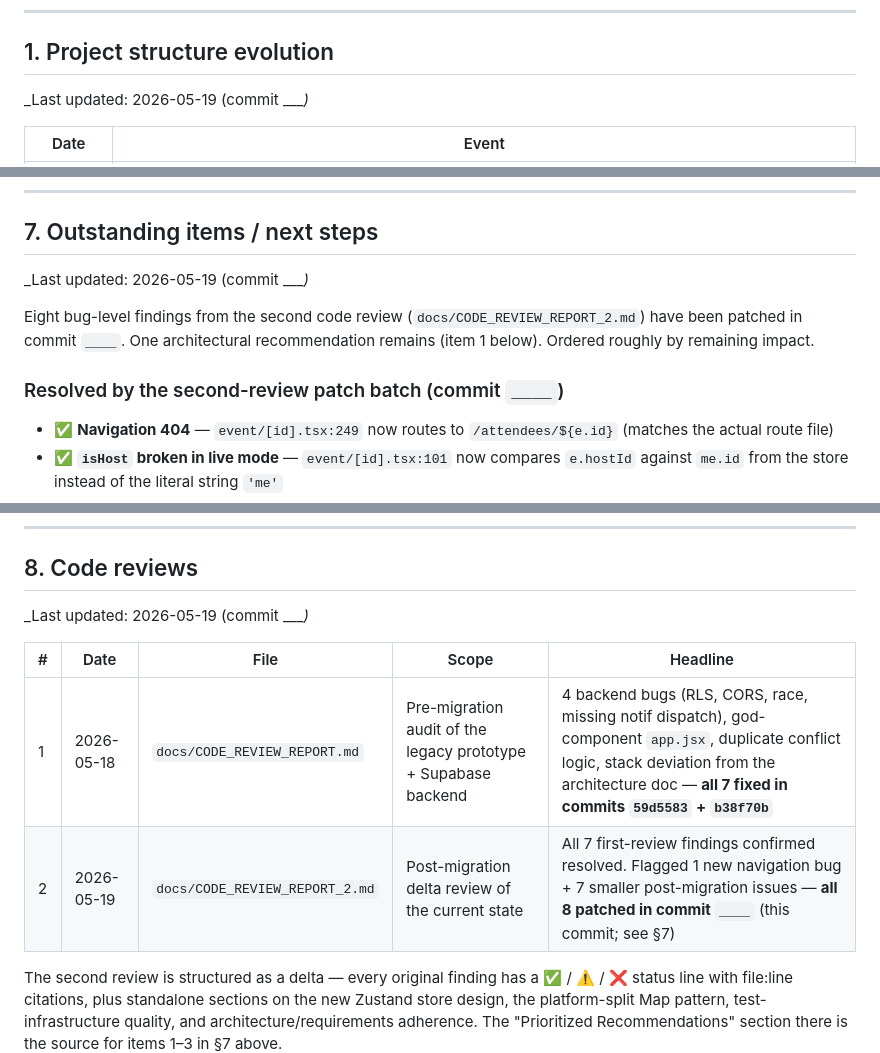
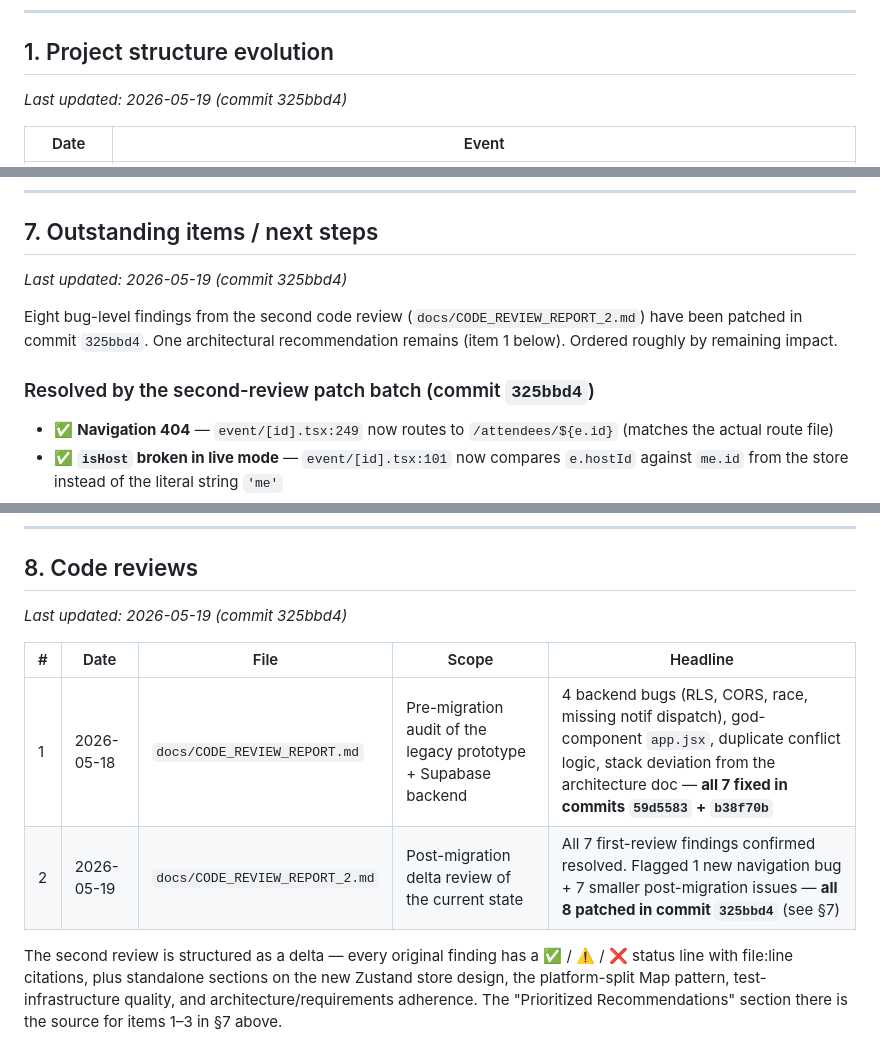
Before and after one commit to Plehndm/SceneCheck-App, a Markdown page: docs/PROGRESS_SNAPSHOT.md, 3 parts joined by grey strips. Drawn GitHub-style.

Commit message:
Backfill commit hash 325bbd4 in PROGRESS_SNAPSHOT.md
The patch commit's own hash couldn't be written into the snapshot
in the same commit. This trailing edit replaces the `____` placeholders
in §1 timeline, §7 outstanding (3 places), and §8 code-reviews table
with `325bbd4`.

```diff
--- a/docs/PROGRESS_SNAPSHOT.md
+++ b/docs/PROGRESS_SNAPSHOT.md
@@ -18,7 +18,7 @@ The two source-of-truth references for "what got done" are:
 
 ## 1. Project structure evolution
 
-_Last updated: 2026-05-19 (commit ____)_
+_Last updated: 2026-05-19 (commit 325bbd4)_
 
 | Date | Event |
 |---|---|
@@ -275,14 +275,14 @@ _Last updated: 2026-05-19 (commit c0432bf)_
 
 ## 7. Outstanding items / next steps
 
-_Last updated: 2026-05-19 (commit ____)_
+_Last updated: 2026-05-19 (commit 325bbd4)_
 
 Eight bug-level findings from the second code review
-(`docs/CODE_REVIEW_REPORT_2.md`) have been patched in commit `____`.
+(`docs/CODE_REVIEW_REPORT_2.md`) have been patched in commit `325bbd4`.
 One architectural recommendation remains (item 1 below). Ordered
 roughly by remaining impact.
 
-### Resolved by the second-review patch batch (commit `____`)
+### Resolved by the second-review patch batch (commit `325bbd4`)
 
 - ✅ **Navigation 404** — `event/[id].tsx:249` now routes to `/attendees/${e.id}` (matches the actual route file)
 - ✅ **`isHost` broken in live mode** — `event/[id].tsx:101` now compares `e.hostId` against `me.id` from the store instead of the literal string `'me'`
@@ -312,12 +312,12 @@ roughly by remaining impact.
 
 ## 8. Code reviews
 
-_Last updated: 2026-05-19 (commit ____)_
+_Last updated: 2026-05-19 (commit 325bbd4)_
 
 | # | Date | File | Scope | Headline |
 |---|---|---|---|---|
 | 1 | 2026-05-18 | `docs/CODE_REVIEW_REPORT.md` | Pre-migration audit of the legacy prototype + Supabase backend | 4 backend bugs (RLS, CORS, race, missing notif dispatch), god-component `app.jsx`, duplicate conflict logic, stack deviation from the architecture doc — **all 7 fixed in commits `59d5583` + `b38f70b`** |
-| 2 | 2026-05-19 | `docs/CODE_REVIEW_REPORT_2.md` | Post-migration delta review of the current state | All 7 first-review findings confirmed resolved. Flagged 1 new navigation bug + 7 smaller post-migration issues — **all 8 patched in commit `____`** (this commit; see §7) |
+| 2 | 2026-05-19 | `docs/CODE_REVIEW_REPORT_2.md` | Post-migration delta review of the current state | All 7 first-review findings confirmed resolved. Flagged 1 new navigation bug + 7 smaller post-migration issues — **all 8 patched in commit `325bbd4`** (see §7) |
 
 The second review is structured as a delta — every original finding has
 a ✅ / ⚠️ / ❌ status line with file:line citations, plus standalone
```
Also changed, not shown: other parts of docs/PROGRESS_SNAPSHOT.md (+1 -1 lines).
